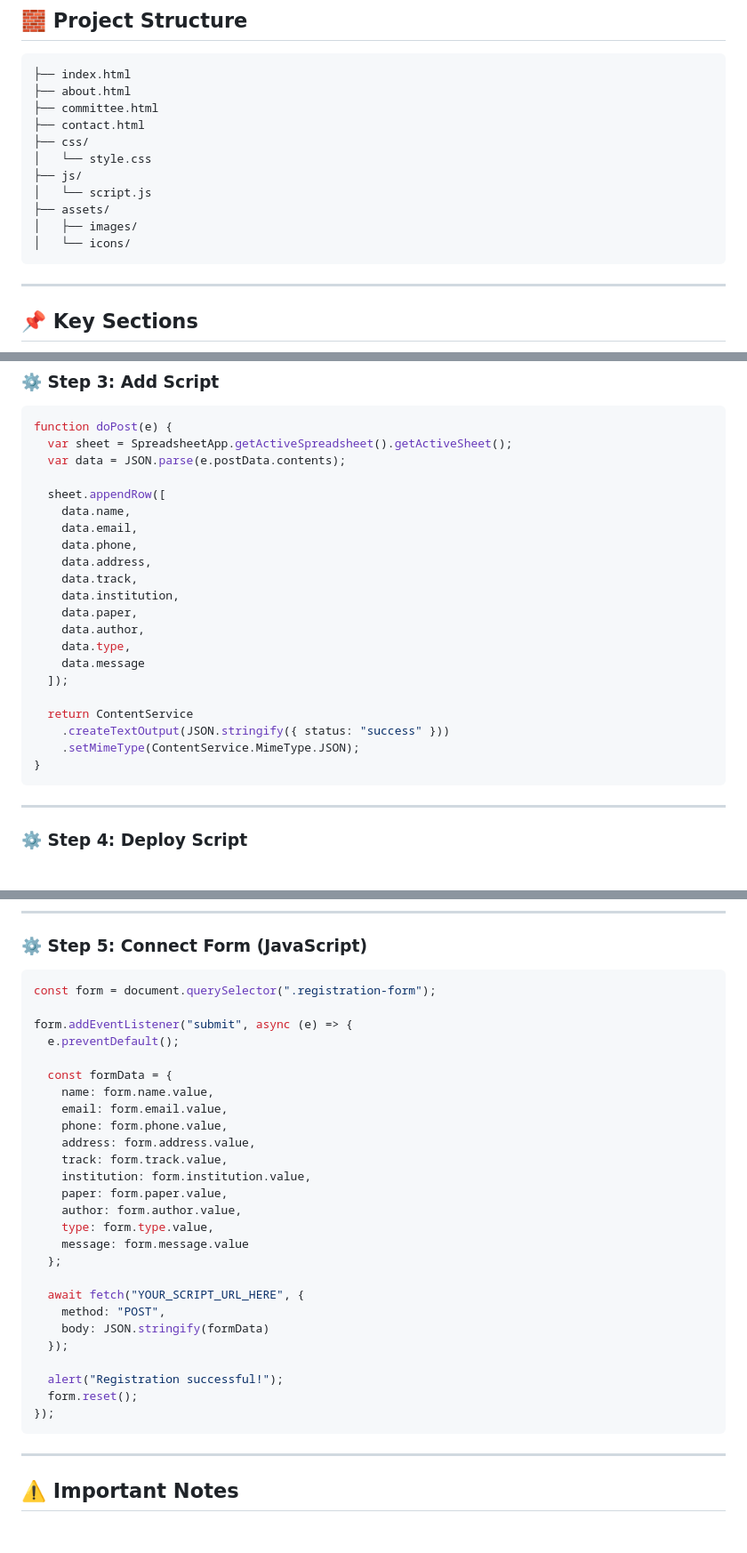
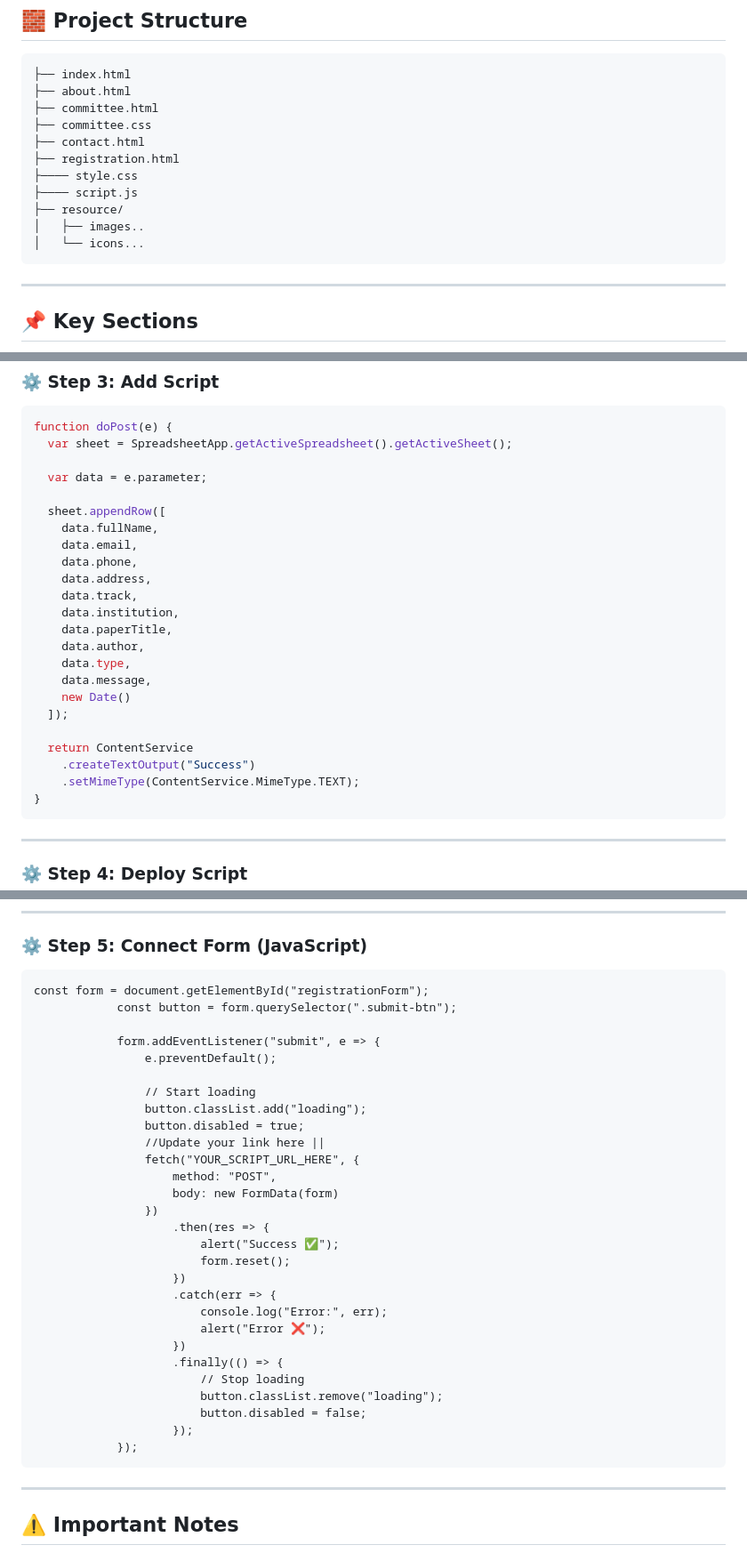
Before and after one commit to immortalvivaan461/RITConferenceWebsite, a Markdown page: README.md, 3 parts joined by grey strips. Shown at 89% size. Rendered like a GitHub page; blank space fills up the shorter version.

Commit message:
Revise README with updated file structure and scripts
Updated README to reflect changes in file structure and JavaScript code for form handling.

````diff
--- a/README.md
+++ b/README.md
@@ -20,14 +20,14 @@ A modern, responsive conference website built using **HTML, CSS, and JavaScript*
 ├── index.html
 ├── about.html
 ├── committee.html
+├── committee.css
 ├── contact.html
-├── css/
-│   └── style.css
-├── js/
-│   └── script.js
-├── assets/
-│   ├── images/
-│   └── icons/
+├── registration.html
+├──── style.css
+├──── script.js
+├── resource/
+│   ├── images..
+│   └── icons...
 ```
 
 ---
@@ -72,24 +72,26 @@ Name | Email | Phone | Address | Track | Institution | Paper Title | Author | Ty
 ```javascript
 function doPost(e) {
   var sheet = SpreadsheetApp.getActiveSpreadsheet().getActiveSheet();
-  var data = JSON.parse(e.postData.contents);
+
+  var data = e.parameter;
 
   sheet.appendRow([
-    data.name,
+    data.fullName,
     data.email,
     data.phone,
     data.address,
     data.track,
     data.institution,
-    data.paper,
+    data.paperTitle,
     data.author,
     data.type,
-    data.message
+    data.message,
+    new Date()
   ]);
 
   return ContentService
-    .createTextOutput(JSON.stringify({ status: "success" }))
-    .setMimeType(ContentService.MimeType.JSON);
+    .createTextOutput("Success")
+    .setMimeType(ContentService.MimeType.TEXT);
 }
 ```
 
@@ -108,33 +110,35 @@ function doPost(e) {
 
 ### ⚙️ Step 5: Connect Form (JavaScript)
 
-```javascript
-const form = document.querySelector(".registration-form");
+```registration page ---> <script>
+const form = document.getElementById("registrationForm");
+            const button = form.querySelector(".submit-btn");
 
-form.addEventListener("submit", async (e) => {
-  e.preventDefault();
+            form.addEventListener("submit", e => {
+                e.preventDefault();
 
-  const formData = {
-    name: form.name.value,
-    email: form.email.value,
-    phone: form.phone.value,
-    address: form.address.value,
-    track: form.track.value,
-    institution: form.institution.value,
-    paper: form.paper.value,
-    author: form.author.value,
-    type: form.type.value,
-    message: form.message.value
-  };
-
-  await fetch("YOUR_SCRIPT_URL_HERE", {
-    method: "POST",
-    body: JSON.stringify(formData)
-  });
-
-  alert("Registration successful!");
-  form.reset();
-});
+                // Start loading
+                button.classList.add("loading");
+                button.disabled = true;
+                //Update your link here ||
+                fetch("YOUR_SCRIPT_URL_HERE", {
+                    method: "POST",
+                    body: new FormData(form)
+                })
+                    .then(res => {
+                        alert("Success ✅");
+                        form.reset();
+                    })
+                    .catch(err => {
+                        console.log("Error:", err);
+                        alert("Error ❌");
+                    })
+                    .finally(() => {
+                        // Stop loading
+                        button.classList.remove("loading");
+                        button.disabled = false;
+                    });
+            });
 ```
 
 ---
````
Also changed, not shown: other parts of README.md (+2 -2 lines).
